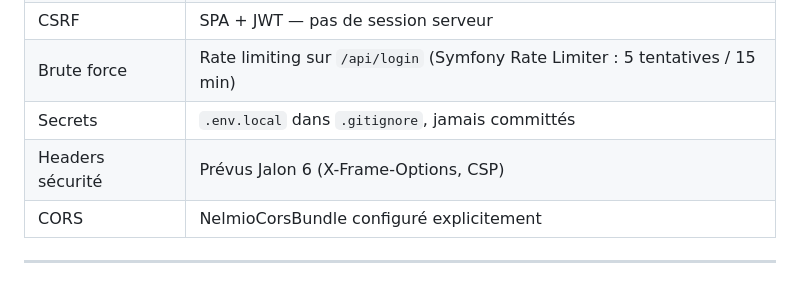
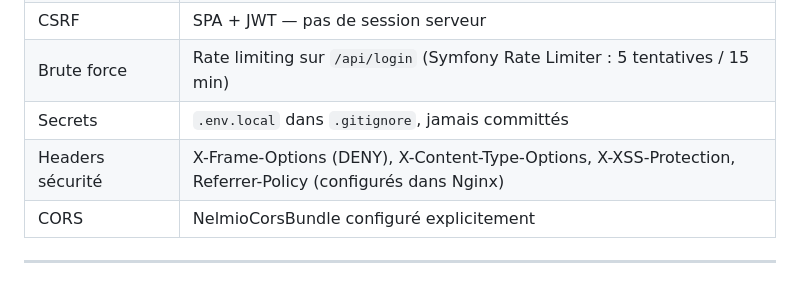
Before and after one commit to dillon816/Noexcuses, a Markdown page: README.md, the part around the change. Drawn GitHub-style.

Commit message:
docs: reflect implemented security headers in README
The Nginx config already sets X-Frame-Options, X-Content-Type-Options,
X-XSS-Protection and Referrer-Policy; update the security table which
still listed them as planned.

```diff
--- a/README.md
+++ b/README.md
@@ -142,7 +142,7 @@ noexcuses/
 | CSRF | SPA + JWT — pas de session serveur |
 | Brute force | Rate limiting sur `/api/login` (Symfony Rate Limiter : 5 tentatives / 15 min) |
 | Secrets | `.env.local` dans `.gitignore`, jamais committés |
-| Headers sécurité | Prévus Jalon 6 (X-Frame-Options, CSP) |
+| Headers sécurité | X-Frame-Options (DENY), X-Content-Type-Options, X-XSS-Protection, Referrer-Policy (configurés dans Nginx) |
 | CORS | NelmioCorsBundle configuré explicitement |
 
 ---
```
